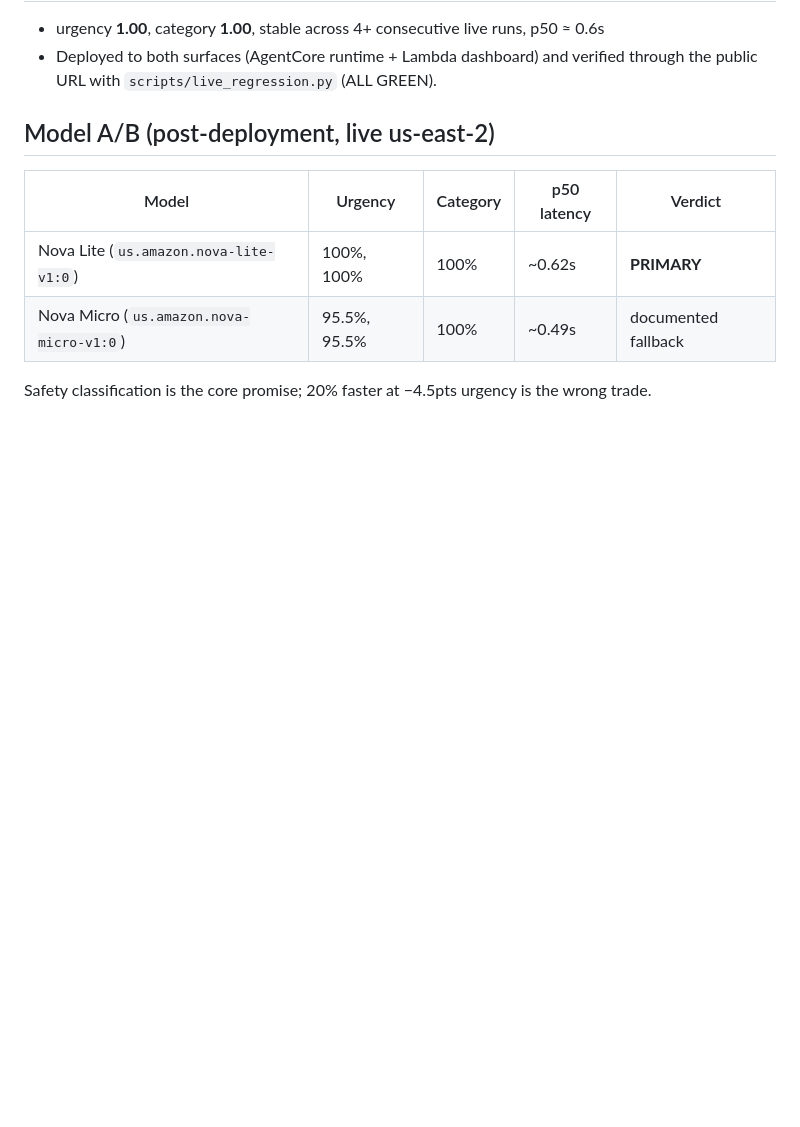
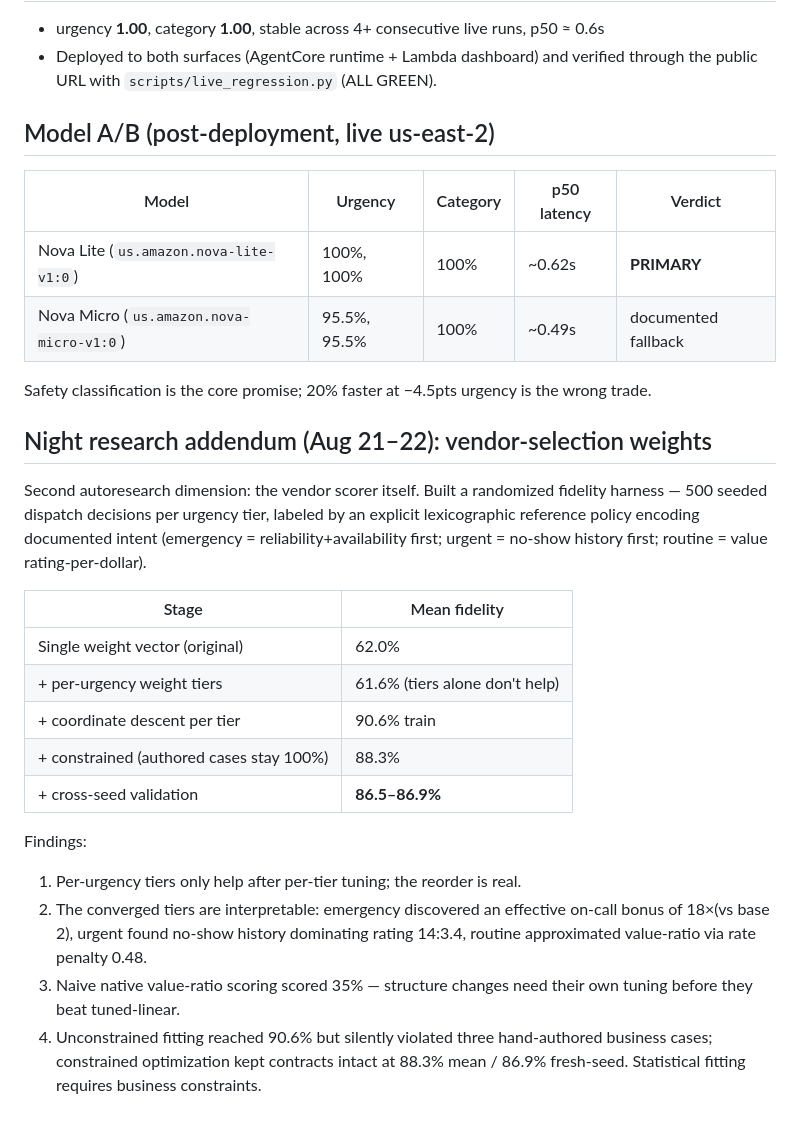
Before and after one commit to scking21/handoff, a Markdown page: docs/research/aug21-summary.md, the part around the change. Drawn GitHub-style; blank space fills up the shorter version.

Commit message:
research addendum: vendor-weight night results

```diff
--- a/docs/research/aug21-summary.md
+++ b/docs/research/aug21-summary.md
@@ -54,3 +54,30 @@ Loop: hypothesis → single change → eval against 22-case library → keep/dis
 | Nova Micro (`us.amazon.nova-micro-v1:0`) | 95.5%, 95.5% | 100% | ~0.49s | documented fallback |
 
 Safety classification is the core promise; 20% faster at −4.5pts urgency is the wrong trade.
+
+## Night research addendum (Aug 21–22): vendor-selection weights
+
+Second autoresearch dimension: the vendor scorer itself. Built a randomized
+fidelity harness — 500 seeded dispatch decisions per urgency tier, labeled by
+an explicit lexicographic reference policy encoding documented intent
+(emergency = reliability+availability first; urgent = no-show history first;
+routine = value rating-per-dollar).
+
+| Stage | Mean fidelity |
+|-------|---------------|
+| Single weight vector (original) | 62.0% |
+| + per-urgency weight tiers | 61.6% (tiers alone don't help) |
+| + coordinate descent per tier | 90.6% train |
+| + constrained (authored cases stay 100%) | 88.3% |
+| + cross-seed validation | **86.5–86.9%** |
+
+Findings:
+1. Per-urgency tiers only help after per-tier tuning; the reorder is real.
+2. The converged tiers are interpretable: emergency discovered an effective
+   on-call bonus of 18×(vs base 2), urgent found no-show history dominating
+   rating 14:3.4, routine approximated value-ratio via rate penalty 0.48.
+3. Naive native value-ratio scoring scored 35% — structure changes need their
+   own tuning before they beat tuned-linear.
+4. Unconstrained fitting reached 90.6% but silently violated three hand-authored
+   business cases; constrained optimization kept contracts intact at 88.3%
+   mean / 86.9% fresh-seed. Statistical fitting requires business constraints.
```
